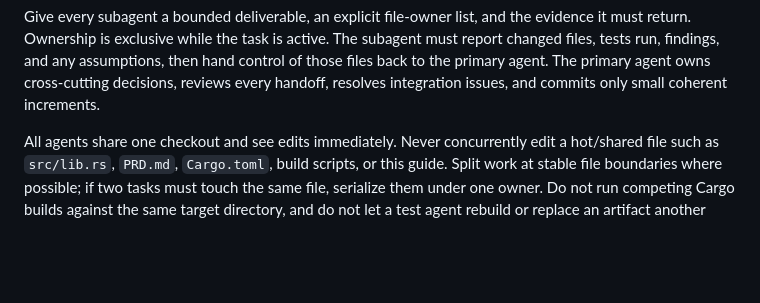
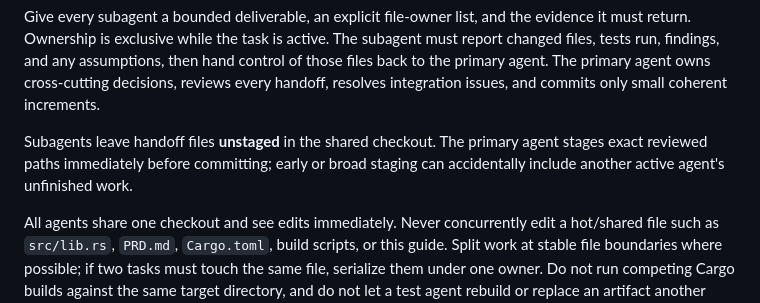
Before and after one commit to mgttt/agenterm, a Markdown page: AGENTS.md, the part around the change. Drawn GitHub-style; blank space fills up the shorter version.

Commit message:
docs: require unstaged subagent handoffs

```diff
--- a/AGENTS.md
+++ b/AGENTS.md
@@ -69,6 +69,10 @@ subagent must report changed files, tests run, findings, and any assumptions,
 then hand control of those files back to the primary agent. The primary agent
 owns cross-cutting decisions, reviews every handoff, resolves integration
 issues, and commits only small coherent increments.
+
+Subagents leave handoff files **unstaged** in the shared checkout. The primary
+agent stages exact reviewed paths immediately before committing; early or broad
+staging can accidentally include another active agent's unfinished work.
 
 All agents share one checkout and see edits immediately. Never concurrently
 edit a hot/shared file such as `src/lib.rs`, `PRD.md`, `Cargo.toml`, build
```
